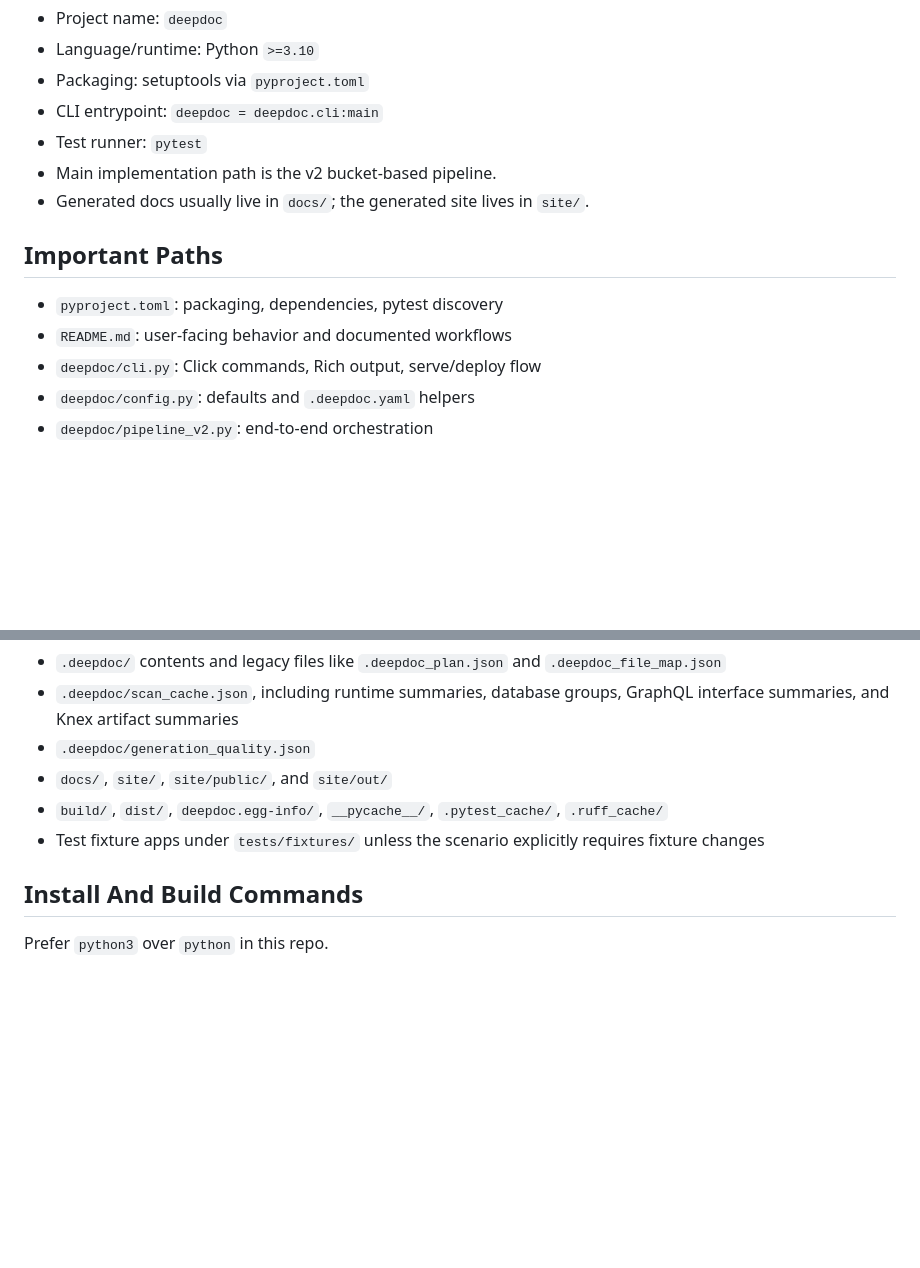
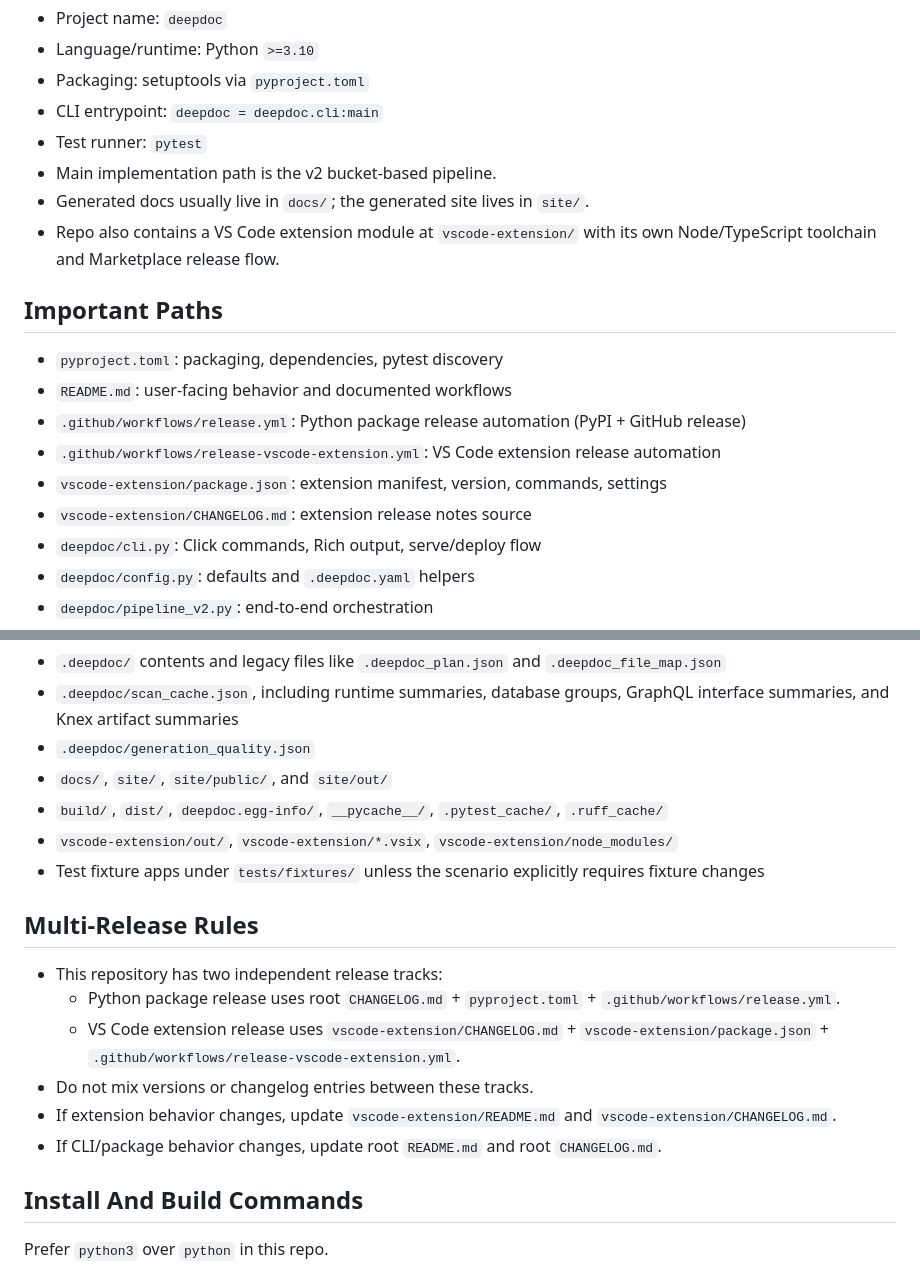
Before and after one commit to Pranav322/deepdoc, a Markdown page: AGENTS.md, 2 parts joined by grey strips. Drawn GitHub-style; blank space fills up the shorter version.

```diff
--- a/AGENTS.md
+++ b/AGENTS.md
@@ -15,10 +15,15 @@ This file might be stale and if that is the case please update it first
 - Test runner: `pytest`
 - Main implementation path is the v2 bucket-based pipeline.
 - Generated docs usually live in `docs/`; the generated site lives in `site/`.
+- Repo also contains a VS Code extension module at `vscode-extension/` with its own Node/TypeScript toolchain and Marketplace release flow.
 
 ## Important Paths
 - `pyproject.toml`: packaging, dependencies, pytest discovery
 - `README.md`: user-facing behavior and documented workflows
+- `.github/workflows/release.yml`: Python package release automation (PyPI + GitHub release)
+- `.github/workflows/release-vscode-extension.yml`: VS Code extension release automation
+- `vscode-extension/package.json`: extension manifest, version, commands, settings
+- `vscode-extension/CHANGELOG.md`: extension release notes source
 - `deepdoc/cli.py`: Click commands, Rich output, serve/deploy flow
 - `deepdoc/config.py`: defaults and `.deepdoc.yaml` helpers
 - `deepdoc/pipeline_v2.py`: end-to-end orchestration
@@ -62,7 +67,16 @@ Treat these as generated or persisted outputs unless the task is specifically ab
 - `.deepdoc/generation_quality.json`
 - `docs/`, `site/`, `site/public/`, and `site/out/`
 - `build/`, `dist/`, `deepdoc.egg-info/`, `__pycache__/`, `.pytest_cache/`, `.ruff_cache/`
+- `vscode-extension/out/`, `vscode-extension/*.vsix`, `vscode-extension/node_modules/`
 - Test fixture apps under `tests/fixtures/` unless the scenario explicitly requires fixture changes
+
+## Multi-Release Rules
+- This repository has two independent release tracks:
+  - Python package release uses root `CHANGELOG.md` + `pyproject.toml` + `.github/workflows/release.yml`.
+  - VS Code extension release uses `vscode-extension/CHANGELOG.md` + `vscode-extension/package.json` + `.github/workflows/release-vscode-extension.yml`.
+- Do not mix versions or changelog entries between these tracks.
+- If extension behavior changes, update `vscode-extension/README.md` and `vscode-extension/CHANGELOG.md`.
+- If CLI/package behavior changes, update root `README.md` and root `CHANGELOG.md`.
 
 ## Install And Build Commands
 Prefer `python3` over `python` in this repo.
```
Also changed, not shown: README.md (+33 -0 lines).
